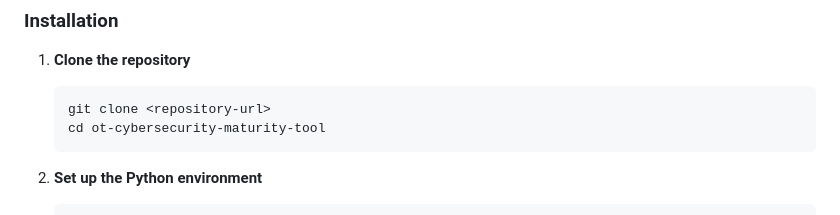
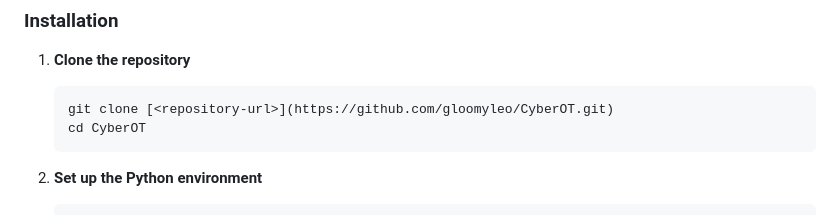
Before and after one commit to gloomyleo/CyberOT, a Markdown page: README.md, the part around the change. Rendered like a GitHub page.

````diff
--- a/README.md
+++ b/README.md
@@ -56,8 +56,8 @@ The application follows a modern full-stack architecture:
 
 1. **Clone the repository**
    ```bash
-   git clone <repository-url>
-   cd ot-cybersecurity-maturity-tool
+   git clone [<repository-url>](https://github.com/gloomyleo/CyberOT.git)
+   cd CyberOT
    ```
 
 2. **Set up the Python environment**
````
